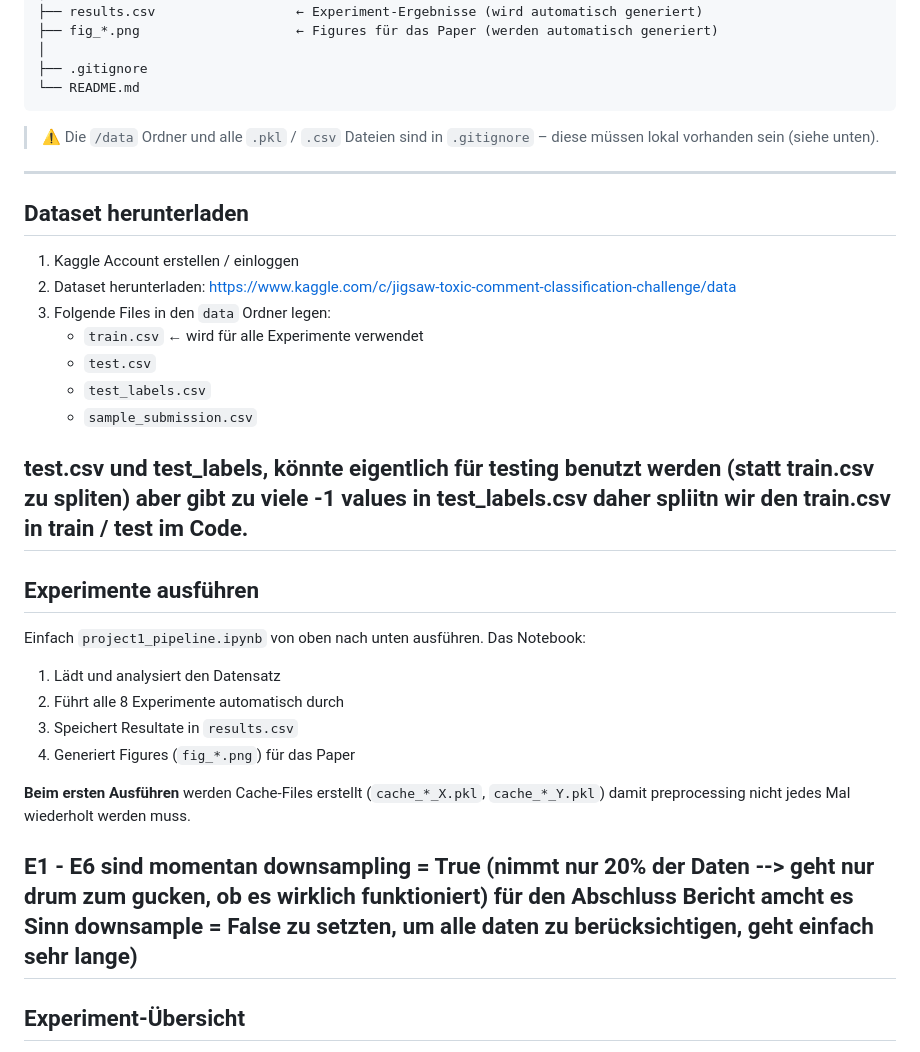
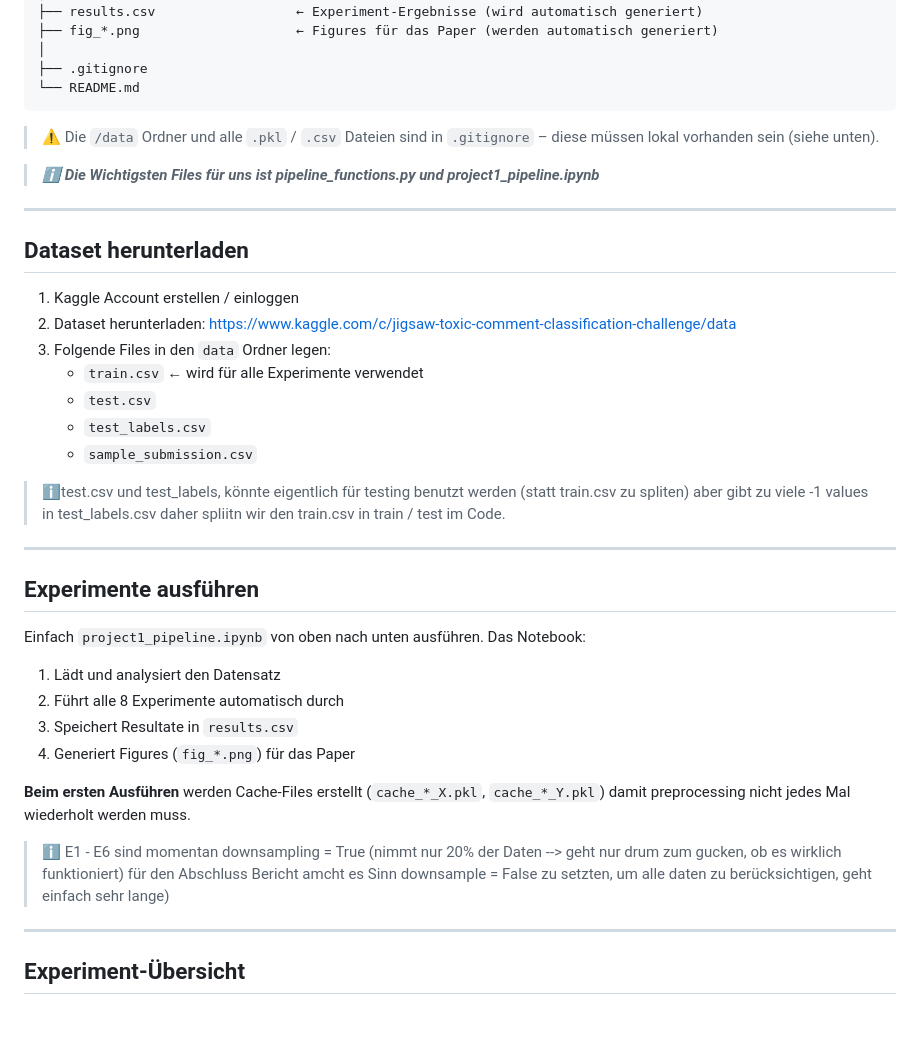
Before and after one commit to sarruja/NLP-Project1, a Markdown page: README.md, the part around one of its changes. GitHub-like rendering; blank space fills up the shorter version.

```diff
--- a/README.md
+++ b/README.md
@@ -55,6 +55,9 @@ Project_1/
 
 > ⚠️ Die `/data` Ordner und alle `.pkl` / `.csv` Dateien sind in `.gitignore` – diese müssen lokal vorhanden sein (siehe unten).
 
+> ***ℹ️ Die Wichtigsten Files für uns ist pipeline_functions.py und project1_pipeline.ipynb***
+
+
 ---
 
 ## Dataset herunterladen
@@ -67,8 +70,10 @@ Project_1/
    - `test_labels.csv`
    - `sample_submission.csv`
 
-test.csv und test_labels, könnte eigentlich für testing benutzt werden (statt train.csv zu spliten) aber gibt zu viele -1 values in test_labels.csv
+> ℹ️test.csv und test_labels, könnte eigentlich für testing benutzt werden (statt train.csv zu spliten) aber gibt zu viele -1 values in test_labels.csv
 daher spliitn wir den train.csv in train / test im Code.
+
+
 ---
 
 ## Experimente ausführen
@@ -82,7 +87,9 @@ Einfach `project1_pipeline.ipynb` von oben nach unten ausführen. Das Notebook:
 
 **Beim ersten Ausführen** werden Cache-Files erstellt (`cache_*_X.pkl`, `cache_*_Y.pkl`) damit preprocessing nicht jedes Mal wiederholt werden muss.
 
-E1 - E6 sind momentan downsampling = True (nimmt nur 20% der Daten --> geht nur drum zum gucken, ob es wirklich funktioniert) für den Abschluss Bericht amcht es Sinn downsample = False zu setzten, um alle daten zu berücksichtigen, geht einfach sehr lange)
+> ℹ️ E1 - E6 sind momentan downsampling = True (nimmt nur 20% der Daten --> geht nur drum zum gucken, ob es wirklich funktioniert) für den Abschluss Bericht amcht es Sinn downsample = False zu setzten, um alle daten zu berücksichtigen, geht einfach sehr lange)
+
+
 ---
 
 ## Experiment-Übersicht
```
Also changed, not shown: other parts of README.md (+1 -1 lines).
